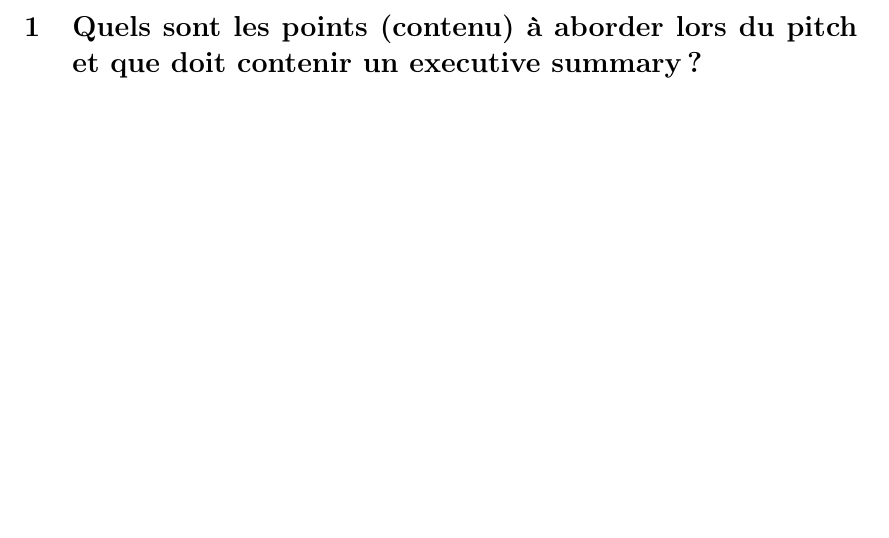
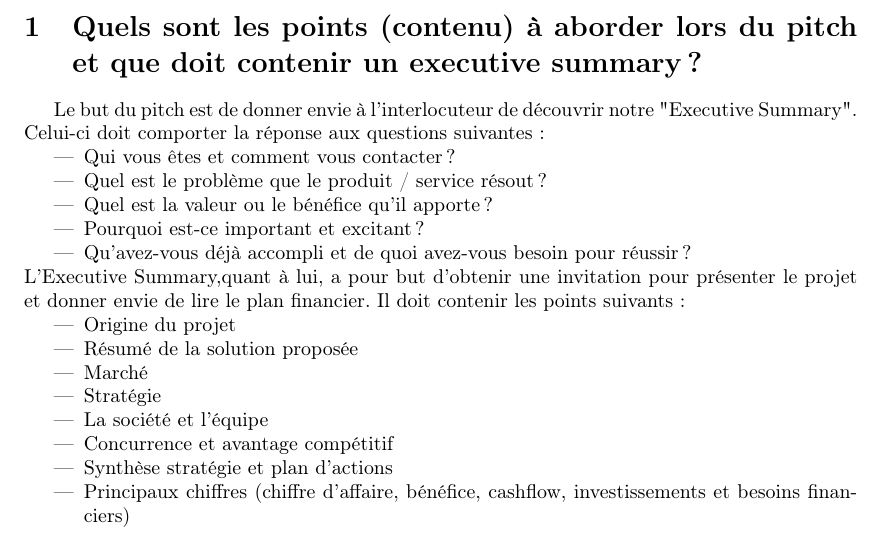
Before and after one commit to helldog136/theorieEntrepreneuriat, a LaTeX document (main.tex): part of page 3 of 3 before the commit and part of page 3 of 4 after it, cut so that both start at the same text, the shorter picture padded with empty space. Compiled offline with pdfLaTeX.

Commit message:
Answer to the first question

```diff
--- a/main.tex
+++ b/main.tex
@@ -86,7 +86,26 @@
 
 %todo EMILIEN PERETTI
 \section{Quels sont les points (contenu) à aborder lors du pitch et que doit contenir un executive summary ?}
-
+Le but du pitch est de donner envie à l'interlocuteur de découvrir notre "Executive
+Summary". Celui-ci doit comporter la réponse aux questions suivantes:
+\begin{itemize}
+\item Qui vous êtes et comment vous contacter ?
+\item Quel est le problème que le produit / service résout ?
+\item Quel est la valeur ou le bénéfice qu’il apporte ?
+\item Pourquoi est-ce important et excitant?
+\item Qu’avez-vous déjà accompli et de quoi avez-vous besoin pour réussir ?
+\end{itemize}
+L'Executive Summary,quant à lui, a pour but d'obtenir une invitation pour présenter le projet et donner envie de lire le plan financier. Il doit contenir les points suivants:
+\begin{itemize}
+\item Origine du projet
+\item Résumé de la solution proposée
+\item Marché
+\item Stratégie
+\item La société et l’équipe
+\item Concurrence et avantage compétitif
+\item Synthèse stratégie et plan d’actions
+\item Principaux chiffres (chiffre d'affaire, bénéfice, cashflow, investissements et besoins financiers)
+\end{itemize}
 \section{Quelle est la structure classique d’un plan d’affaires ?}
 \section{Quels sont les 2 différents aspects à traiter pour le marché, et à quelles questions doit-on répondre?}
 %todo: 2
```
